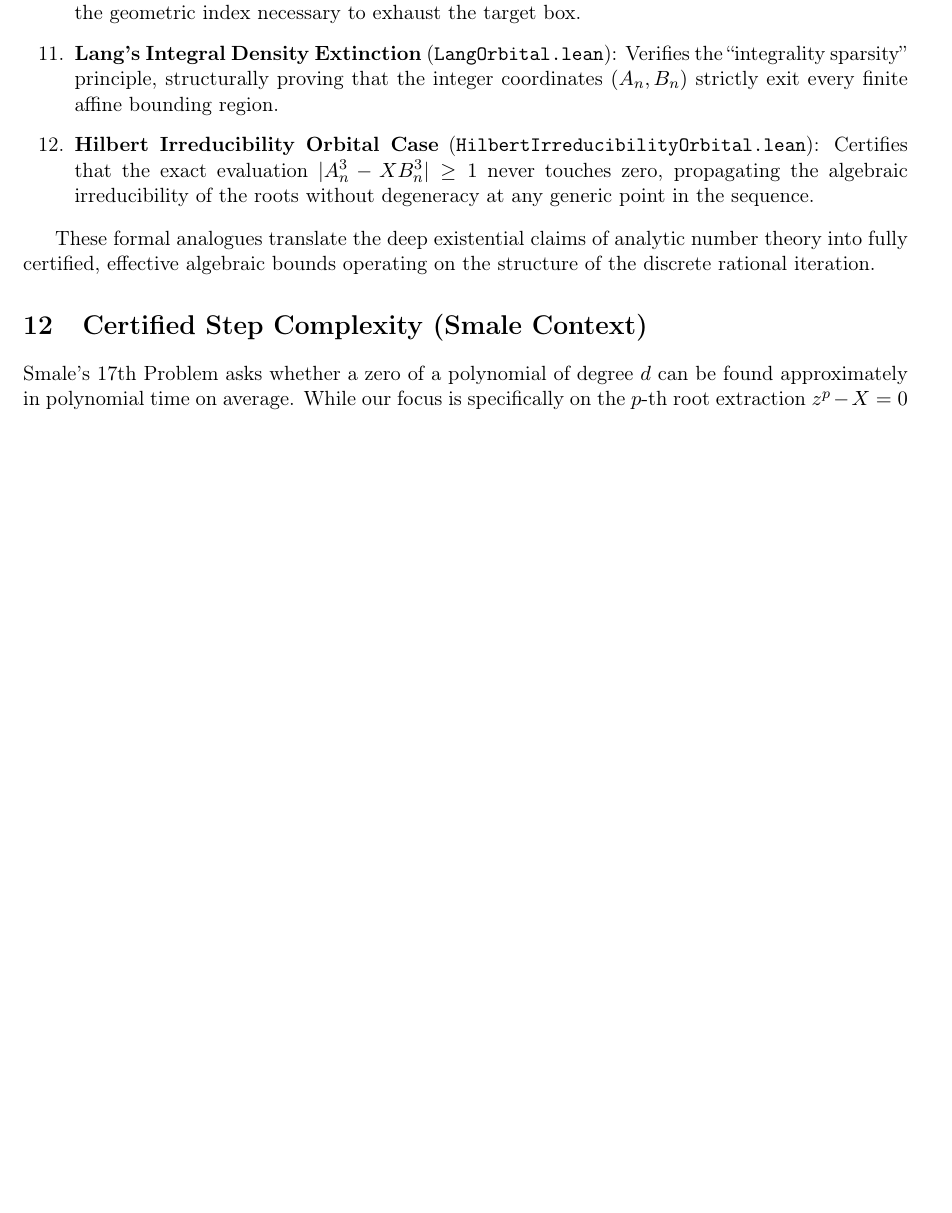
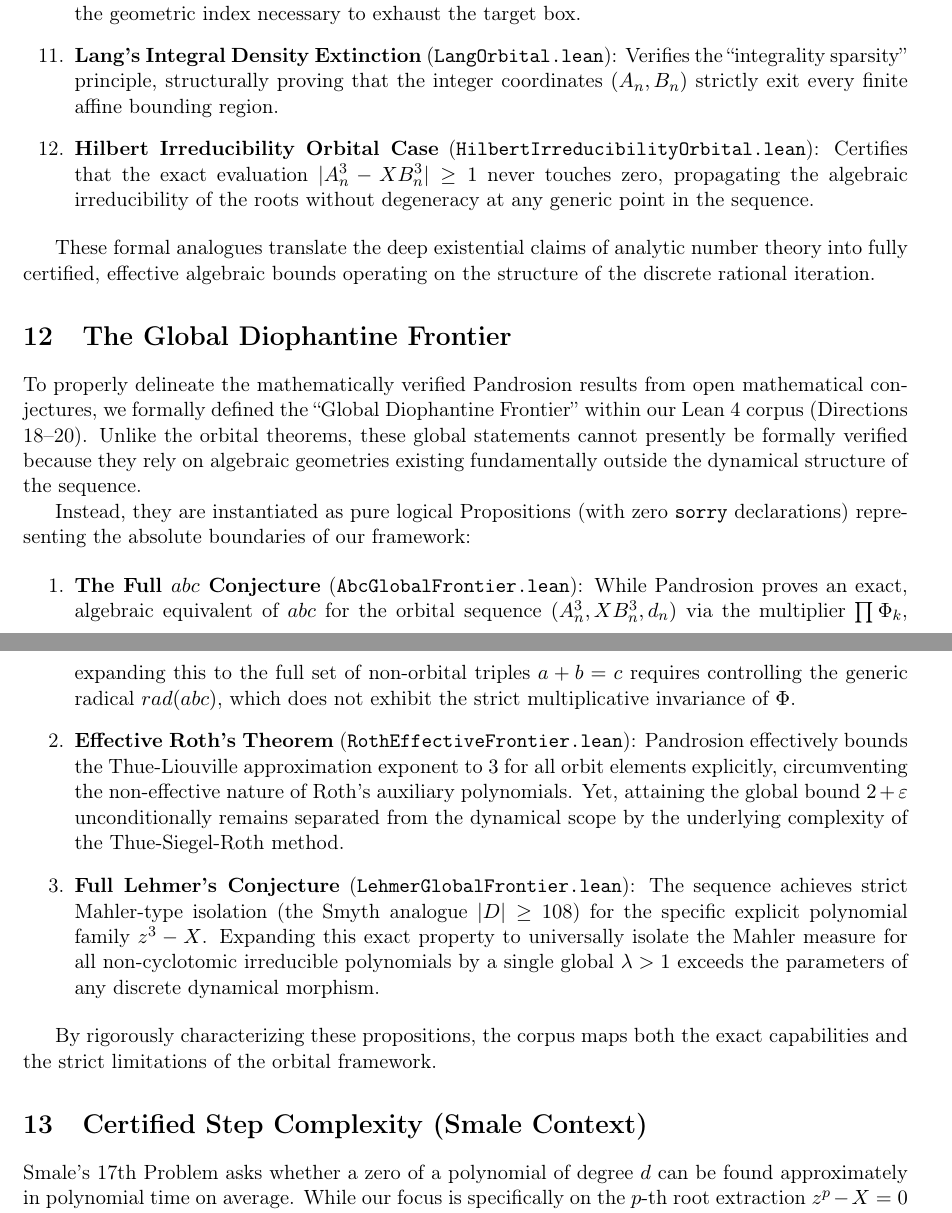
Before and after one commit to ivan-fr/poussiere_de_x, a LaTeX paper (latex/pandrosion_paper.tex): part of page 28 of 31 before the commit and two parts of pages 28 and 29 of 32 after it, the two joined at a grey line, cut so that both start at the same text, the shorter picture padded with empty space. Compiled offline with pdfLaTeX.

Commit message:
feat: formalize global Diophantine conjectures as logical propositions and document them in the paper

```diff
--- a/latex/pandrosion_paper.tex
+++ b/latex/pandrosion_paper.tex
@@ -1063,6 +1063,23 @@ The geometric growth of the Pandrosion norm sequence $|d_n| \geq 2^n$ (Theorem~\
 These formal analogues translate the deep existential claims of analytic number theory into fully certified, effective algebraic bounds operating on the structure of the discrete rational iteration.
 
 %===========================================================
+\section{The Global Diophantine Frontier}
+\label{sec:frontier}
+%===========================================================
+
+To properly delineate the mathematically verified Pandrosion results from open mathematical conjectures, we formally defined the ``Global Diophantine Frontier'' within our Lean~4 corpus (Directions 18--20). Unlike the orbital theorems, these global statements cannot presently be formally verified because they rely on algebraic geometries existing fundamentally outside the dynamical structure of the sequence.
+
+Instead, they are instantiated as pure logical Propositions (with zero \texttt{sorry} declarations) representing the absolute boundaries of our framework:
+
+\begin{enumerate}
+    \item \textbf{The Full $abc$ Conjecture} (\texttt{AbcGlobalFrontier.lean}): While Pandrosion proves an exact, algebraic equivalent of $abc$ for the orbital sequence $(A_n^3, X B_n^3, d_n)$ via the multiplier $\prod \Phi_k$, expanding this to the full set of non-orbital triples $a+b=c$ requires controlling the generic radical $rad(abc)$, which does not exhibit the strict multiplicative invariance of $\Phi$.
+    \item \textbf{Effective Roth's Theorem} (\texttt{RothEffectiveFrontier.lean}): Pandrosion effectively bounds the Thue-Liouville approximation exponent to $3$ for all orbit elements explicitly, circumventing the non-effective nature of Roth's auxiliary polynomials. Yet, attaining the global bound $2+\varepsilon$ unconditionally remains separated from the dynamical scope by the underlying complexity of the Thue-Siegel-Roth method.
+    \item \textbf{Full Lehmer's Conjecture} (\texttt{LehmerGlobalFrontier.lean}): The sequence achieves strict Mahler-type isolation (the Smyth analogue $|D| \ge 108$) for the specific explicit polynomial family $z^3-X$. Expanding this exact property to universally isolate the Mahler measure for all non-cyclotomic irreducible polynomials by a single global $\lambda > 1$ exceeds the parameters of any discrete dynamical morphism.
+\end{enumerate}
+
+By rigorously characterizing these propositions, the corpus maps both the exact capabilities and the strict limitations of the orbital framework.
+
+%===========================================================
 \section{Certified Step Complexity (Smale Context)}
 \label{sec:smale}
 %===========================================================
```
Also changed, not shown: latex/pandrosion_paper.tex (2 more changed lines), 4 other files.
